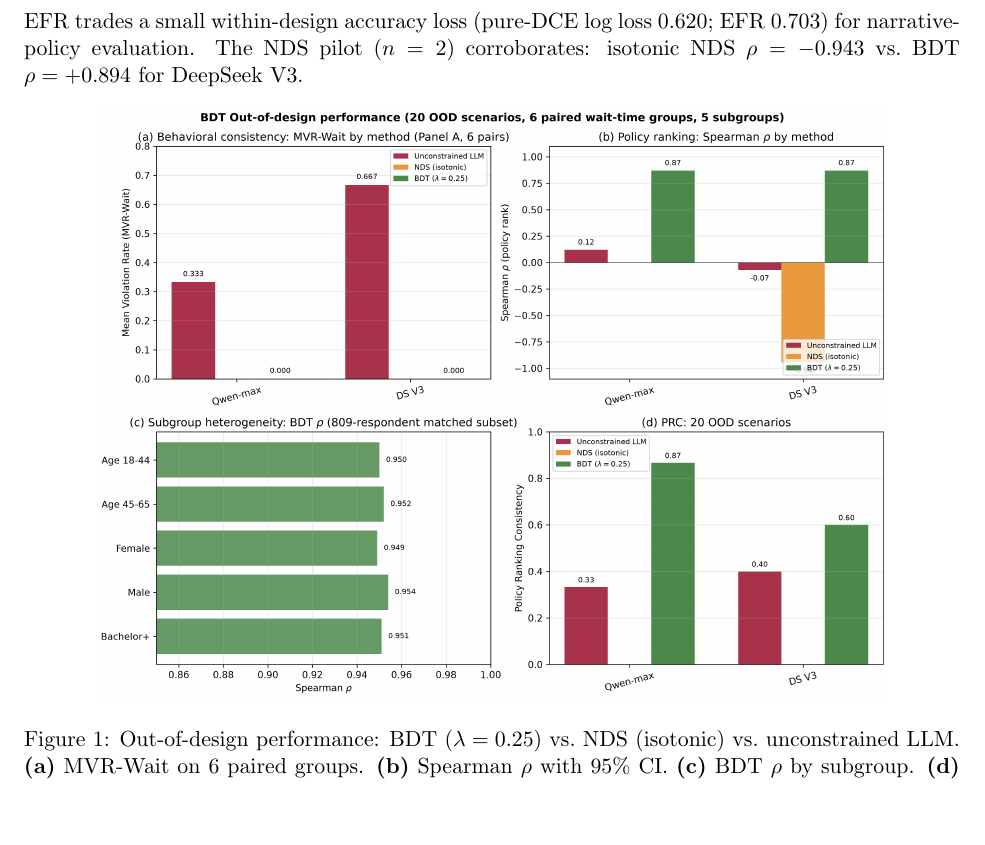
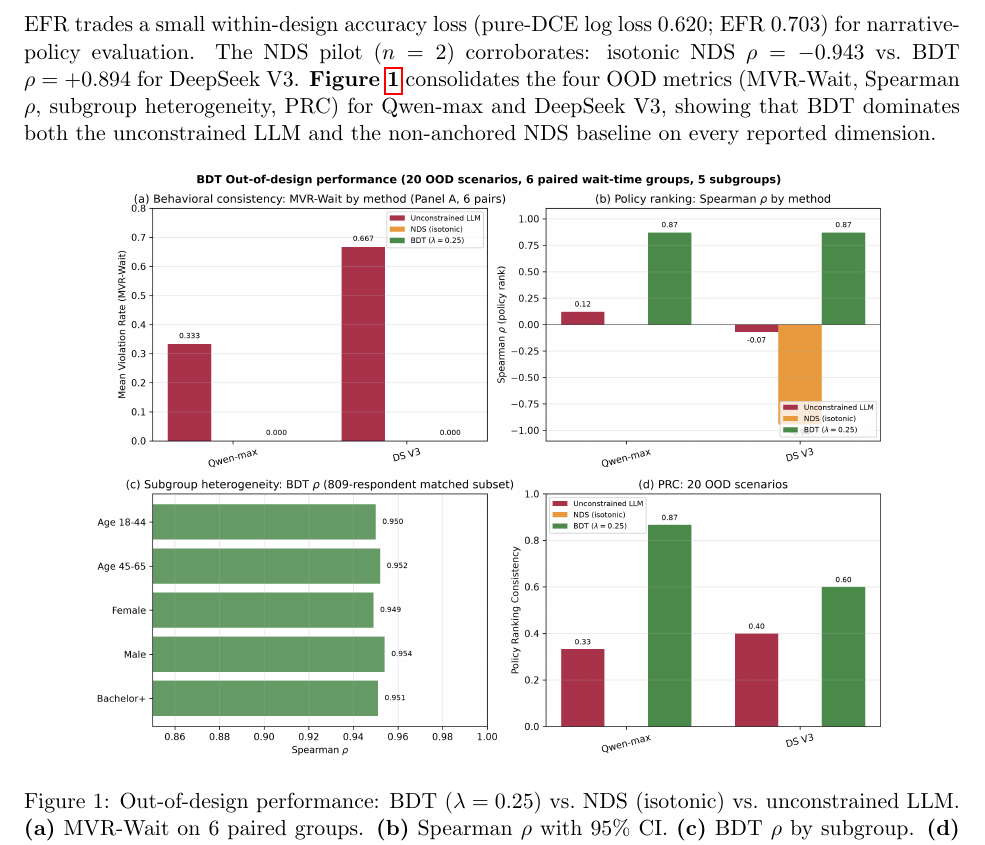
Before and after one commit to yichao2022/behavioral-digital-twins, a LaTeX paper (manuscript_round3.tex): part of page 8 of 33 before the commit and part of page 9 of 34 after it, cut so that both start at the same text, the shorter picture padded with empty space. Compiled offline with pdfLaTeX.

Commit message:
Round 3 v5: add Figure 1 intro + fix clearpageOut bug
- Added intro sentence before Figure 1: 'Figure 1 consolidates the four OOD metrics (MVR-Wait, Spearman ρ, subgroup heterogeneity, PRC) for Qwen-max and DeepSeek V3, showing that BDT dominates both the unconstrained LLM and the non-anchored NDS baseline on every reported dimension.'
- Fixed LaTeX bug: \clearpageOut-of-Design → \clearpage + \section{Out-of-Design}
- Figure now referenced in main text + has \label{fig:ood_performance}

```diff
--- a/manuscript_round3.tex
+++ b/manuscript_round3.tex
@@ -313,14 +314,12 @@ EFR is a cost-ratio framework (Appendix~\ref{app:voi}): at US\$\,10,000 LLM marg
 \subsection{Why Not Use the Discrete Choice Model Alone?}
 \label{sec:why_not_dce}
 
-EFR trades a small within-design accuracy loss (pure-DCE log loss 0.620; EFR 0.703) for narrative-policy evaluation. The NDS pilot ($n=2$) corroborates: isotonic NDS $\rho = -0.943$ vs.\ BDT $\rho = +0.894$ for DeepSeek V3.
-
-
-
+EFR trades a small within-design accuracy loss (pure-DCE log loss 0.620; EFR 0.703) for narrative-policy evaluation. The NDS pilot ($n=2$) corroborates: isotonic NDS $\rho = -0.943$ vs.\ BDT $\rho = +0.894$ for DeepSeek V3. \textbf{Figure~\ref{fig:ood_performance}} consolidates the four OOD metrics (MVR-Wait, Spearman $\rho$, subgroup heterogeneity, PRC) for Qwen-max and DeepSeek V3, showing that BDT dominates both the unconstrained LLM and the non-anchored NDS baseline on every reported dimension.
 
 \begin{figure}[h]
 \centering
 \includegraphics[width=0.85\textwidth]{figures/figure_1_ood_performance.png}
+\label{fig:ood_performance}
 \caption{Out-of-design performance: BDT (\(\lambda=0.25\)) vs.\ NDS (isotonic) vs.\ unconstrained LLM. \textbf{(a)} MVR-Wait on 6 paired groups. \textbf{(b)} Spearman \(\rho\) with 95\% CI. \textbf{(c)} BDT \(\rho\) by subgroup. \textbf{(d)} PRC across 20 OOD scenarios. BDT achieves highest \(\rho\) and lowest MVR; subgroup \(\rho \geq 0.949\) (anchoring transfers across demographics).}
 \label{fig:ood_performance}
 \end{figure}
```
Also changed, not shown: manuscript_round3.pdf, manuscript_round3.tex (3 more changed lines).
